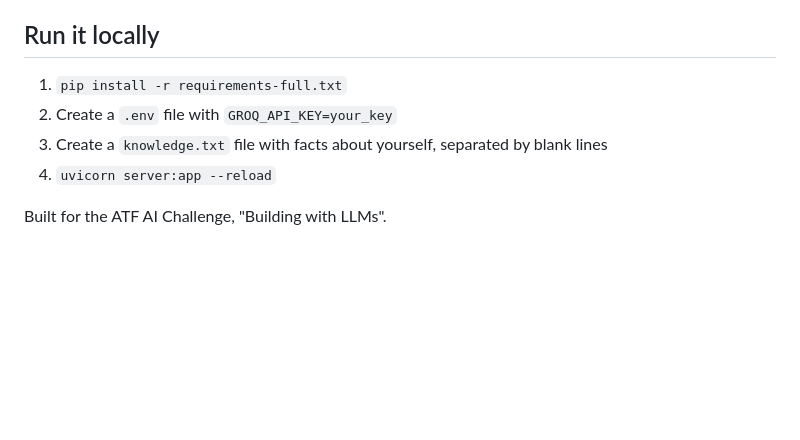
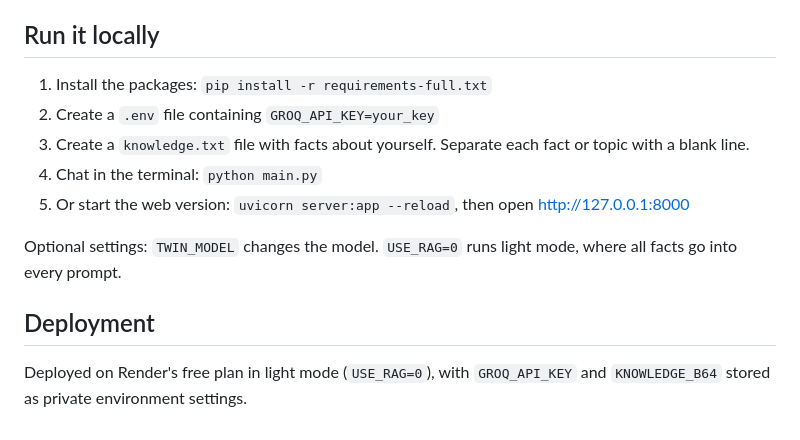
Before and after one commit to iamdonwisdom/Mydigital-twin, a Markdown page: README.md, the part around the change printed below. Drawn GitHub-style; blank space fills up the shorter version.

```diff
--- a/README.md
+++ b/README.md
@@ -13,8 +40,12 @@ An AI chatbot that answers questions about me, using a private knowledge base, t
 
 ## Run it locally
-1. `pip install -r requirements-full.txt`
-2. Create a `.env` file with `GROQ_API_KEY=your_key`
-3. Create a `knowledge.txt` file with facts about yourself, separated by blank lines
-4. `uvicorn server:app --reload`
+1. Install the packages: `pip install -r requirements-full.txt`
+2. Create a `.env` file containing `GROQ_API_KEY=your_key`
+3. Create a `knowledge.txt` file with facts about yourself. Separate each fact or topic with a blank line.
+4. Chat in the terminal: `python main.py`
+5. Or start the web version: `uvicorn server:app --reload`, then open http://127.0.0.1:8000
 
-Built for the ATF AI Challenge, "Building with LLMs".
+Optional settings: `TWIN_MODEL` changes the model. `USE_RAG=0` runs light mode, where all facts go into every prompt.
+
+## Deployment
+Deployed on Render's free plan in light mode (`USE_RAG=0`), with `GROQ_API_KEY` and `KNOWLEDGE_B64` stored as private environment settings.
```
Also changed, not shown: other parts of README.md (+32 -5 lines), screenshots/blocked-attack.png (added), screenshots/normal-answer.png (added).
